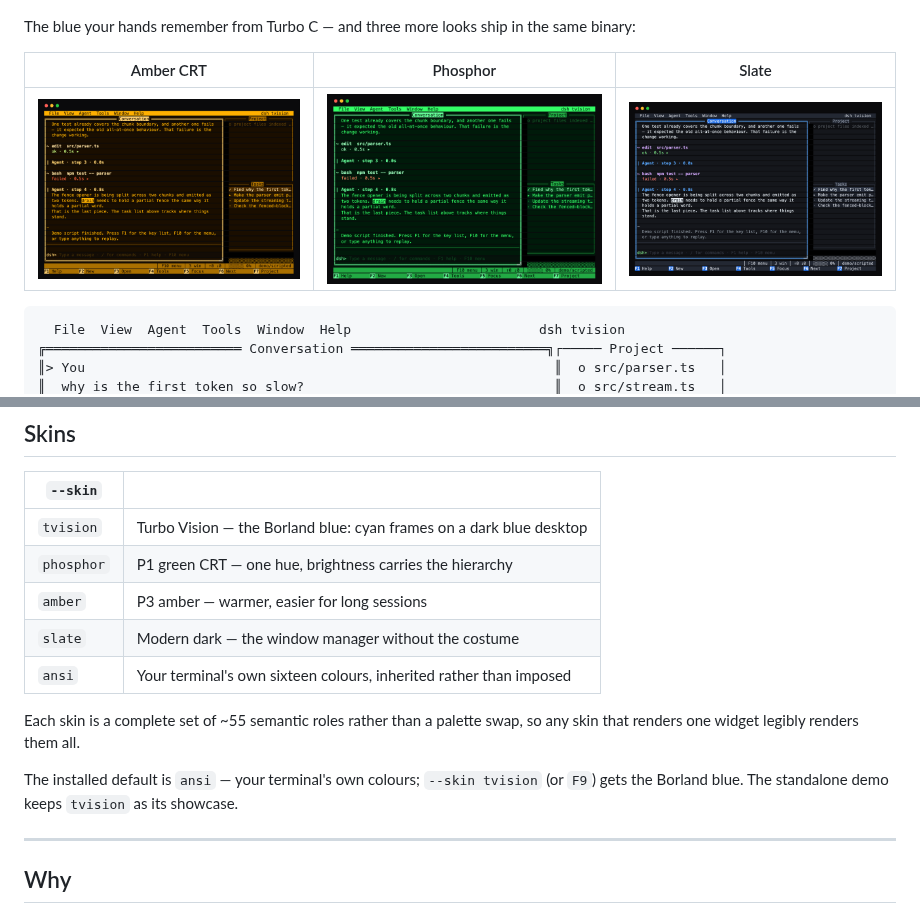
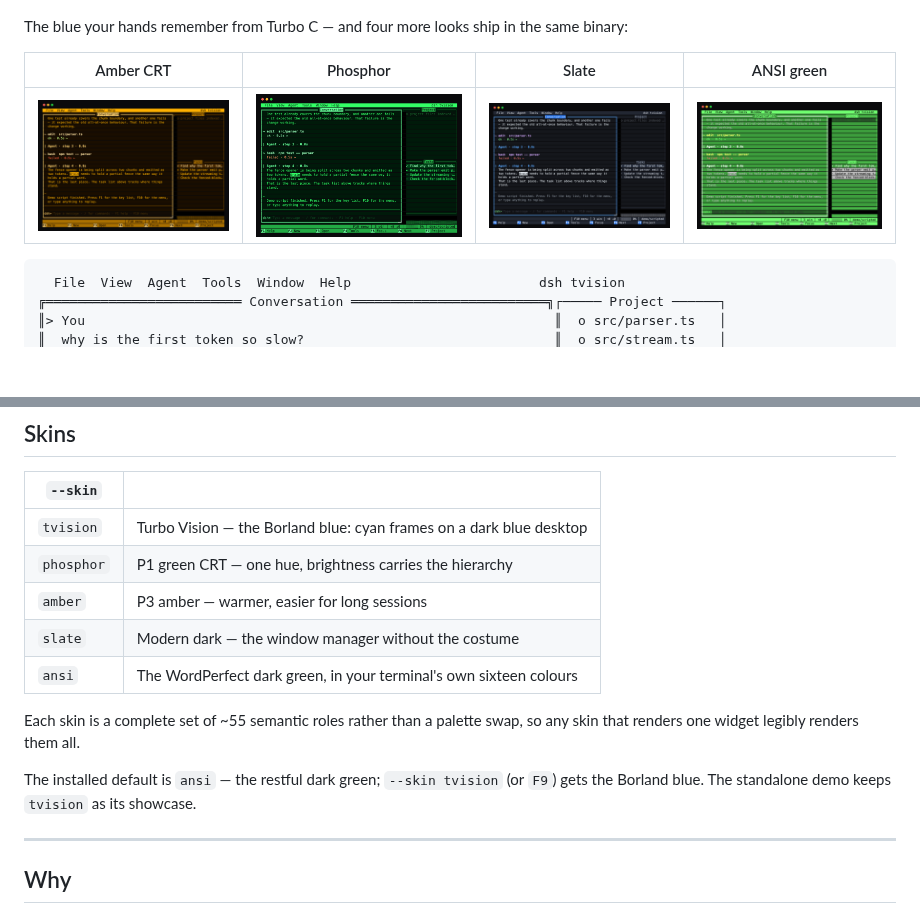
Before and after one commit to hongxin/dsh-tvision, a Markdown page: README.md, 2 parts joined by grey strips. Rendered like a GitHub page; pictures changed too: docs/screenshots/ansi.png (added); blank space fills up the shorter version.

````diff
--- a/README.md
+++ b/README.md
@@ -7,11 +7,11 @@
 
 ![The classic Borland blue](docs/screenshots/tvision.png)
 
-The blue your hands remember from Turbo C — and three more looks ship in the same binary:
+The blue your hands remember from Turbo C — and four more looks ship in the same binary:
 
-| Amber CRT | Phosphor | Slate |
-|:---:|:---:|:---:|
-| ![Amber CRT](docs/screenshots/amber.png) | ![Phosphor](docs/screenshots/phosphor.png) | ![Slate](docs/screenshots/slate.png) |
+| Amber CRT | Phosphor | Slate | ANSI green |
+|:---:|:---:|:---:|:---:|
+| ![Amber CRT](docs/screenshots/amber.png) | ![Phosphor](docs/screenshots/phosphor.png) | ![Slate](docs/screenshots/slate.png) | ![ANSI green](docs/screenshots/ansi.png) |
 
 ```
   File  View  Agent  Tools  Window  Help                        dsh tvision
@@ -154,11 +154,11 @@ Drag a title bar to move a window · drag the bright bottom-right corner to resi
 | `phosphor` | P1 green CRT — one hue, brightness carries the hierarchy |
 | `amber` | P3 amber — warmer, easier for long sessions |
 | `slate` | Modern dark — the window manager without the costume |
-| `ansi` | Your terminal's own sixteen colours, inherited rather than imposed |
+| `ansi` | The WordPerfect dark green, in your terminal's own sixteen colours |
 
 Each skin is a complete set of ~55 semantic roles rather than a palette swap, so any skin that renders one widget legibly renders them all.
 
-The installed default is `ansi` — your terminal's own colours; `--skin tvision` (or `F9`) gets the Borland blue. The standalone demo keeps `tvision` as its showcase.
+The installed default is `ansi` — the restful dark green; `--skin tvision` (or `F9`) gets the Borland blue. The standalone demo keeps `tvision` as its showcase.
 
 ---
 
````
Also changed, not shown: README.zh.md (+6 -6 lines), docs/DESIGN.md (+1 -1 lines), 1 other file.
